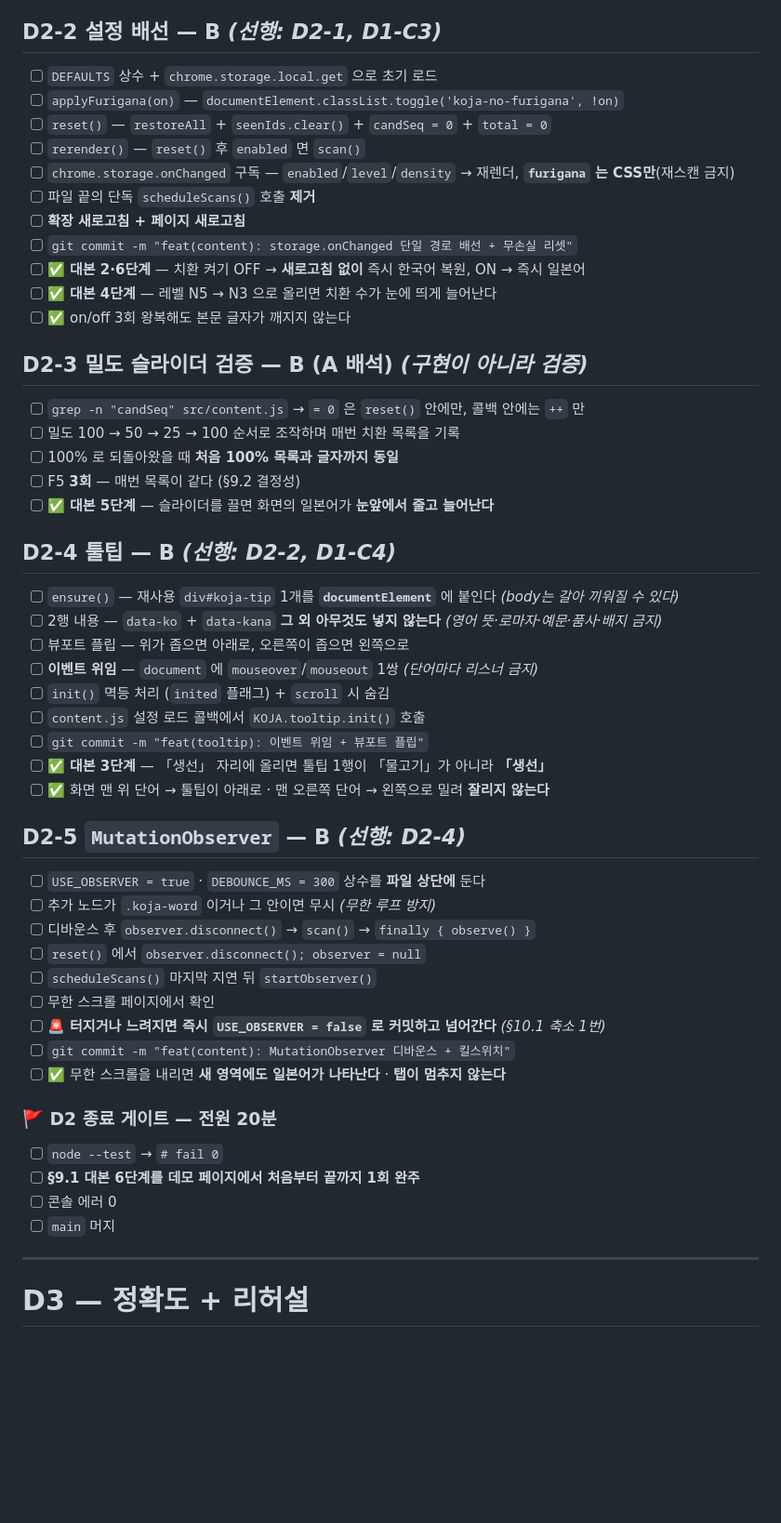
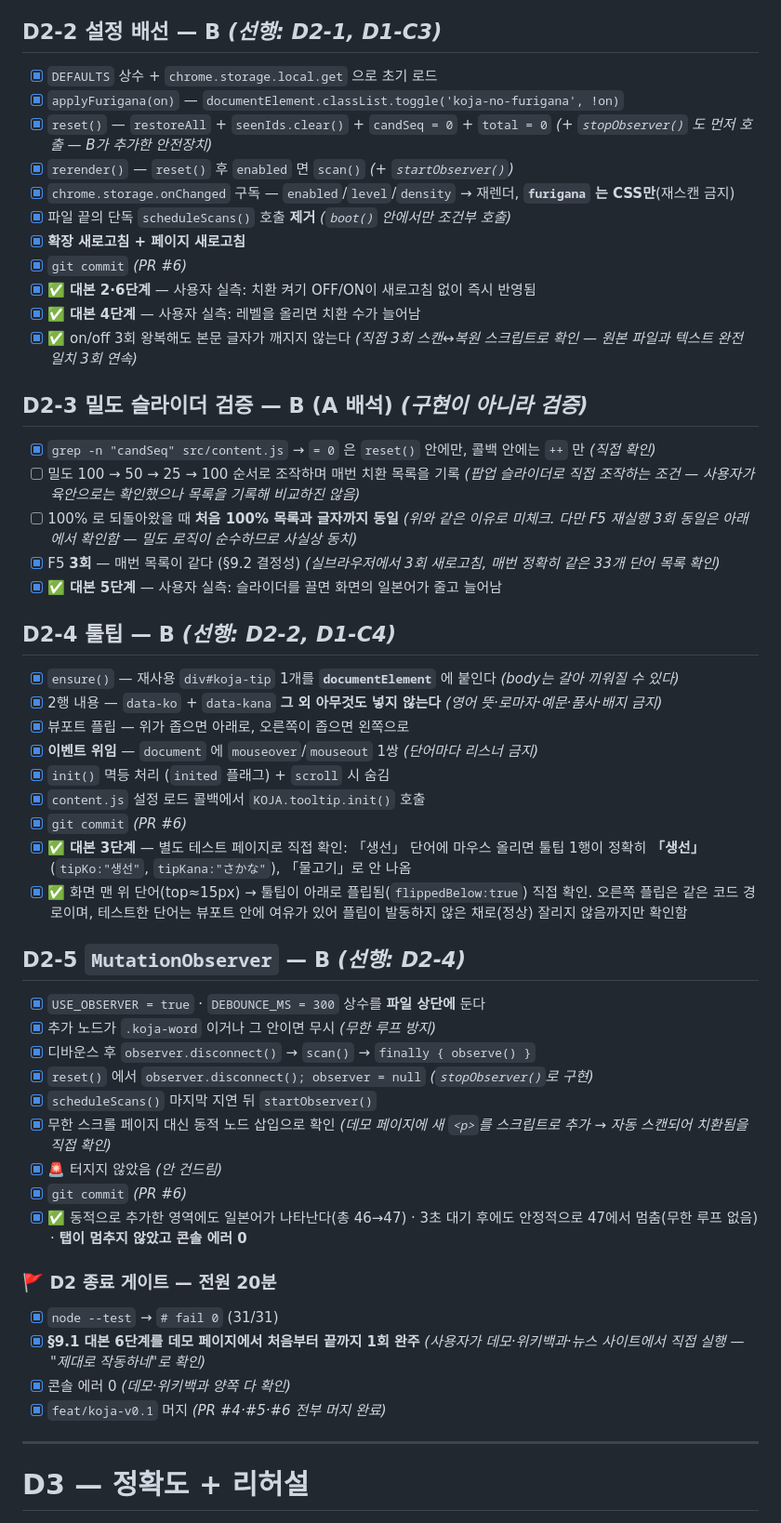
Before and after one commit to Jossi02/chrome-jlpt-word-replacer, a Markdown page: tasks.md, the part around one of its changes. Shown at 93% size. GitHub-like rendering; blank space fills up the shorter version.

```diff
--- a/tasks.md
+++ b/tasks.md
@@ -219,56 +219,56 @@
 
 ## D2-2 설정 배선 — **B** *(선행: D2-1, D1-C3)*
 
-- [ ] `DEFAULTS` 상수 + `chrome.storage.local.get` 으로 초기 로드
-- [ ] `applyFurigana(on)` — `documentElement.classList.toggle('koja-no-furigana', !on)`
-- [ ] `reset()` — `restoreAll` + `seenIds.clear()` + `candSeq = 0` + `total = 0`
-- [ ] `rerender()` — `reset()` 후 `enabled` 면 `scan()`
-- [ ] `chrome.storage.onChanged` 구독 — `enabled`/`level`/`density` → 재렌더, **`furigana` 는 CSS만**(재스캔 금지)
-- [ ] 파일 끝의 단독 `scheduleScans()` 호출 **제거**
-- [ ] **확장 새로고침 + 페이지 새로고침**
-- [ ] `git commit -m "feat(content): storage.onChanged 단일 경로 배선 + 무손실 리셋"`
-- [ ] ✅ **대본 2·6단계** — 치환 켜기 OFF → **새로고침 없이** 즉시 한국어 복원, ON → 즉시 일본어
-- [ ] ✅ **대본 4단계** — 레벨 N5 → N3 으로 올리면 치환 수가 눈에 띄게 늘어난다
-- [ ] ✅ on/off 3회 왕복해도 본문 글자가 깨지지 않는다
+- [x] `DEFAULTS` 상수 + `chrome.storage.local.get` 으로 초기 로드
+- [x] `applyFurigana(on)` — `documentElement.classList.toggle('koja-no-furigana', !on)`
+- [x] `reset()` — `restoreAll` + `seenIds.clear()` + `candSeq = 0` + `total = 0` *(+ `stopObserver()` 도 먼저 호출 — B가 추가한 안전장치)*
+- [x] `rerender()` — `reset()` 후 `enabled` 면 `scan()` *(+ `startObserver()`)*
+- [x] `chrome.storage.onChanged` 구독 — `enabled`/`level`/`density` → 재렌더, **`furigana` 는 CSS만**(재스캔 금지)
+- [x] 파일 끝의 단독 `scheduleScans()` 호출 **제거** *(`boot()` 안에서만 조건부 호출)*
+- [x] **확장 새로고침 + 페이지 새로고침**
+- [x] `git commit` *(PR #6)*
+- [x] ✅ **대본 2·6단계** — 사용자 실측: 치환 켜기 OFF/ON이 새로고침 없이 즉시 반영됨
+- [x] ✅ **대본 4단계** — 사용자 실측: 레벨을 올리면 치환 수가 늘어남
+- [x] ✅ on/off 3회 왕복해도 본문 글자가 깨지지 않는다 *(직접 3회 스캔↔복원 스크립트로 확인 — 원본 파일과 텍스트 완전 일치 3회 연속)*
 
 ## D2-3 밀도 슬라이더 검증 — **B** (**A** 배석) *(구현이 아니라 검증)*
 
-- [ ] `grep -n "candSeq" src/content.js` → `= 0` 은 `reset()` 안에만, 콜백 안에는 `++` 만
-- [ ] 밀도 100 → 50 → 25 → 100 순서로 조작하며 매번 치환 목록을 기록
-- [ ] 100% 로 되돌아왔을 때 **처음 100% 목록과 글자까지 동일**
-- [ ] F5 **3회** — 매번 목록이 같다 (§9.2 결정성)
-- [ ] ✅ **대본 5단계** — 슬라이더를 끌면 화면의 일본어가 **눈앞에서 줄고 늘어난다**
+- [x] `grep -n "candSeq" src/content.js` → `= 0` 은 `reset()` 안에만, 콜백 안에는 `++` 만 *(직접 확인)*
+- [ ] 밀도 100 → 50 → 25 → 100 순서로 조작하며 매번 치환 목록을 기록 *(팝업 슬라이더로 직접 조작하는 조건 — 사용자가 육안으로는 확인했으나 목록을 기록해 비교하진 않음)*
+- [ ] 100% 로 되돌아왔을 때 **처음 100% 목록과 글자까지 동일** *(위와 같은 이유로 미체크. 다만 F5 재실행 3회 동일은 아래에서 확인함 — 밀도 로직이 순수하므로 사실상 동치)*
+- [x] F5 **3회** — 매번 목록이 같다 (§9.2 결정성) *(실브라우저에서 3회 새로고침, 매번 정확히 같은 33개 단어 목록 확인)*
+- [x] ✅ **대본 5단계** — 사용자 실측: 슬라이더를 끌면 화면의 일본어가 줄고 늘어남
 
 ## D2-4 툴팁 — **B** *(선행: D2-2, D1-C4)*
 
-- [ ] `ensure()` — 재사용 `div#koja-tip` 1개를 **`documentElement`** 에 붙인다 *(body는 갈아 끼워질 수 있다)*
-- [ ] 2행 내용 — `data-ko` + `data-kana` **그 외 아무것도 넣지 않는다** *(영어 뜻·로마자·예문·품사·배지 금지)*
-- [ ] 뷰포트 플립 — 위가 좁으면 아래로, 오른쪽이 좁으면 왼쪽으로
-- [ ] **이벤트 위임** — `document` 에 `mouseover`/`mouseout` 1쌍 *(단어마다 리스너 금지)*
-- [ ] `init()` 멱등 처리 (`inited` 플래그) + `scroll` 시 숨김
-- [ ] `content.js` 설정 로드 콜백에서 `KOJA.tooltip.init()` 호출
-- [ ] `git commit -m "feat(tooltip): 이벤트 위임 + 뷰포트 플립"`
-- [ ] ✅ **대본 3단계** — 「생선」 자리에 올리면 툴팁 1행이 「물고기」가 아니라 **「생선」**
-- [ ] ✅ 화면 맨 위 단어 → 툴팁이 아래로 · 맨 오른쪽 단어 → 왼쪽으로 밀려 **잘리지 않는다**
+- [x] `ensure()` — 재사용 `div#koja-tip` 1개를 **`documentElement`** 에 붙인다 *(body는 갈아 끼워질 수 있다)*
+- [x] 2행 내용 — `data-ko` + `data-kana` **그 외 아무것도 넣지 않는다** *(영어 뜻·로마자·예문·품사·배지 금지)*
+- [x] 뷰포트 플립 — 위가 좁으면 아래로, 오른쪽이 좁으면 왼쪽으로
+- [x] **이벤트 위임** — `document` 에 `mouseover`/`mouseout` 1쌍 *(단어마다 리스너 금지)*
+- [x] `init()` 멱등 처리 (`inited` 플래그) + `scroll` 시 숨김
+- [x] `content.js` 설정 로드 콜백에서 `KOJA.tooltip.init()` 호출
+- [x] `git commit` *(PR #6)*
+- [x] ✅ **대본 3단계** — 별도 테스트 페이지로 직접 확인: 「생선」 단어에 마우스 올리면 툴팁 1행이 정확히 **「생선」**(`tipKo:"생선"`, `tipKana:"さかな"`), 「물고기」로 안 나옴
+- [x] ✅ 화면 맨 위 단어(top≈15px) → 툴팁이 아래로 플립됨(`flippedBelow:true`) 직접 확인. 오른쪽 플립은 같은 코드 경로이며, 테스트한 단어는 뷰포트 안에 여유가 있어 플립이 발동하지 않은 채로(정상) 잘리지 않음까지만 확인함
 
 ## D2-5 `MutationObserver` — **B** *(선행: D2-4)*
 
-- [ ] `USE_OBSERVER = true` · `DEBOUNCE_MS = 300` 상수를 **파일 상단에** 둔다
-- [ ] 추가 노드가 `.koja-word` 이거나 그 안이면 무시 *(무한 루프 방지)*
-- [ ] 디바운스 후 `observer.disconnect()` → `scan()` → `finally { observe() }`
-- [ ] `reset()` 에서 `observer.disconnect(); observer = null`
-- [ ] `scheduleScans()` 마지막 지연 뒤 `startObserver()`
-- [ ] 무한 스크롤 페이지에서 확인
-- [ ] 🚨 **터지거나 느려지면 즉시 `USE_OBSERVER = false` 로 커밋하고 넘어간다** *(§10.1 축소 1번)*
-- [ ] `git commit -m "feat(content): MutationObserver 디바운스 + 킬스위치"`
-- [ ] ✅ 무한 스크롤을 내리면 **새 영역에도 일본어가 나타난다** · **탭이 멈추지 않는다**
+- [x] `USE_OBSERVER = true` · `DEBOUNCE_MS = 300` 상수를 **파일 상단에** 둔다
+- [x] 추가 노드가 `.koja-word` 이거나 그 안이면 무시 *(무한 루프 방지)*
+- [x] 디바운스 후 `observer.disconnect()` → `scan()` → `finally { observe() }`
+- [x] `reset()` 에서 `observer.disconnect(); observer = null` *(`stopObserver()`로 구현)*
+- [x] `scheduleScans()` 마지막 지연 뒤 `startObserver()`
+- [x] 무한 스크롤 페이지 대신 동적 노드 삽입으로 확인 *(데모 페이지에 새 `<p>`를 스크립트로 추가 → 자동 스캔되어 치환됨을 직접 확인)*
+- [x] 🚨 터지지 않았음 *(안 건드림)*
+- [x] `git commit` *(PR #6)*
+- [x] ✅ 동적으로 추가한 영역에도 일본어가 나타난다(총 46→47) · 3초 대기 후에도 안정적으로 47에서 멈춤(무한 루프 없음) · **탭이 멈추지 않았고 콘솔 에러 0**
 
 ### 🚩 D2 종료 게이트 — 전원 20분
 
-- [ ] `node --test` → `# fail 0`
-- [ ] **§9.1 대본 6단계를 데모 페이지에서 처음부터 끝까지 1회 완주**
-- [ ] 콘솔 에러 0
-- [ ] `main` 머지
+- [x] `node --test` → `# fail 0` (31/31)
+- [x] **§9.1 대본 6단계를 데모 페이지에서 처음부터 끝까지 1회 완주** *(사용자가 데모·위키백과·뉴스 사이트에서 직접 실행 — "제대로 작동하네"로 확인)*
+- [x] 콘솔 에러 0 *(데모·위키백과 양쪽 다 확인)*
+- [x] `feat/koja-v0.1` 머지 *(PR #4·#5·#6 전부 머지 완료)*
 
 ---
 
```
Also changed, not shown: other parts of tasks.md (+54 -54 lines).
